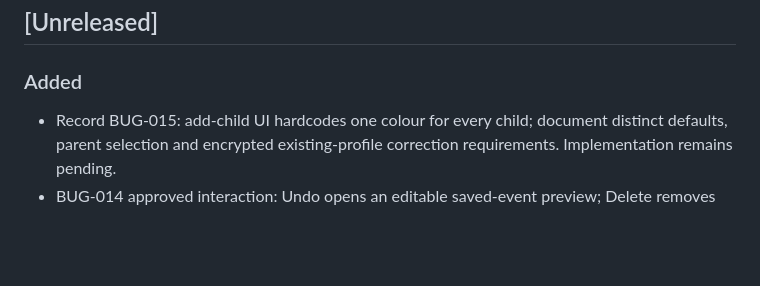
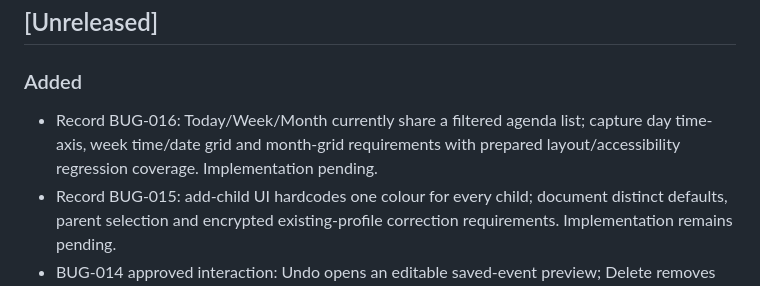
Before and after one commit to charan-varadharajan/sarti, a Markdown page: CHANGELOG.md, the part around the change. Rendered like a GitHub page; blank space fills up the shorter version.

```diff
--- a/CHANGELOG.md
+++ b/CHANGELOG.md
@@ -21,6 +21,9 @@ Versioning follows [ADR-030](docs/architecture/adr/030-release-versioning.md) an
 ## [Unreleased]
 
 ### Added
+- Record BUG-016: Today/Week/Month currently share a filtered agenda list;
+  capture day time-axis, week time/date grid and month-grid requirements with
+  prepared layout/accessibility regression coverage. Implementation pending.
 - Record BUG-015: add-child UI hardcodes one colour for every child; document
   distinct defaults, parent selection and encrypted existing-profile correction
   requirements. Implementation remains pending.
```
Also changed, not shown: docs/STATUS.md (+1 -1 lines), docs/engineering/BUGS.md (+27 -0 lines).
